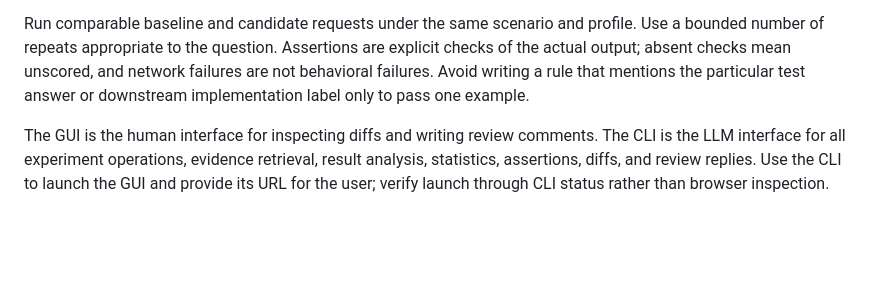
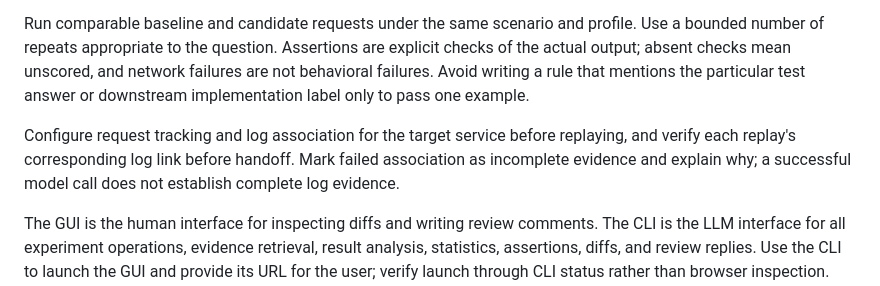
Before and after one commit to yiminspace/ablation, a Markdown page: skills/ablation/SKILL.md, the part around the change. Drawn GitHub-style; blank space fills up the shorter version.

Commit message:
docs: require replay log association before handoff (#8)

```diff
--- a/skills/ablation/SKILL.md
+++ b/skills/ablation/SKILL.md
@@ -27,6 +27,8 @@ Write the candidate rationale as two short sentences or paragraphs: first the pr
 
 Run comparable baseline and candidate requests under the same scenario and profile. Use a bounded number of repeats appropriate to the question. Assertions are explicit checks of the actual output; absent checks mean unscored, and network failures are not behavioral failures. Avoid writing a rule that mentions the particular test answer or downstream implementation label only to pass one example.
 
+Configure request tracking and log association for the target service before replaying, and verify each replay's corresponding log link before handoff. Mark failed association as incomplete evidence and explain why; a successful model call does not establish complete log evidence.
+
 The GUI is the human interface for inspecting diffs and writing review comments. The CLI is the LLM interface for all experiment operations, evidence retrieval, result analysis, statistics, assertions, diffs, and review replies. Use the CLI to launch the GUI and provide its URL for the user; verify launch through CLI status rather than browser inspection. Read human review comments and reply through the CLI. If required information is missing from the CLI, report that interface gap instead of switching to GUI automation or reading the webpage. Browser inspection belongs only to a separate, explicit request to test the GUI itself.
 
 Explain observed behavior and uncertainty; repeating one example does not demonstrate general reliability. Model tool calls are recorded evidence, not executed actions or proof of a real-world outcome.
```
Also changed, not shown: 1 other file.
